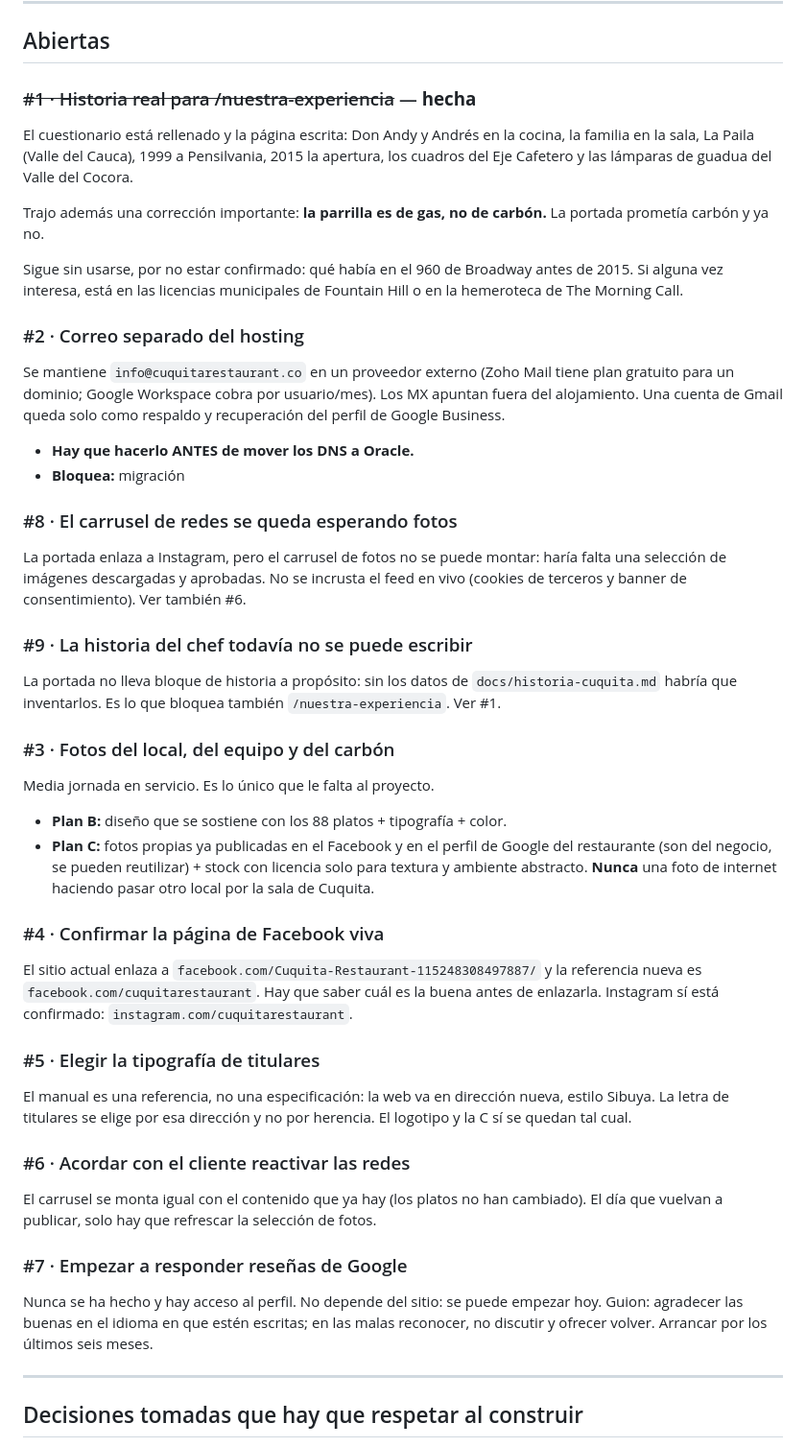
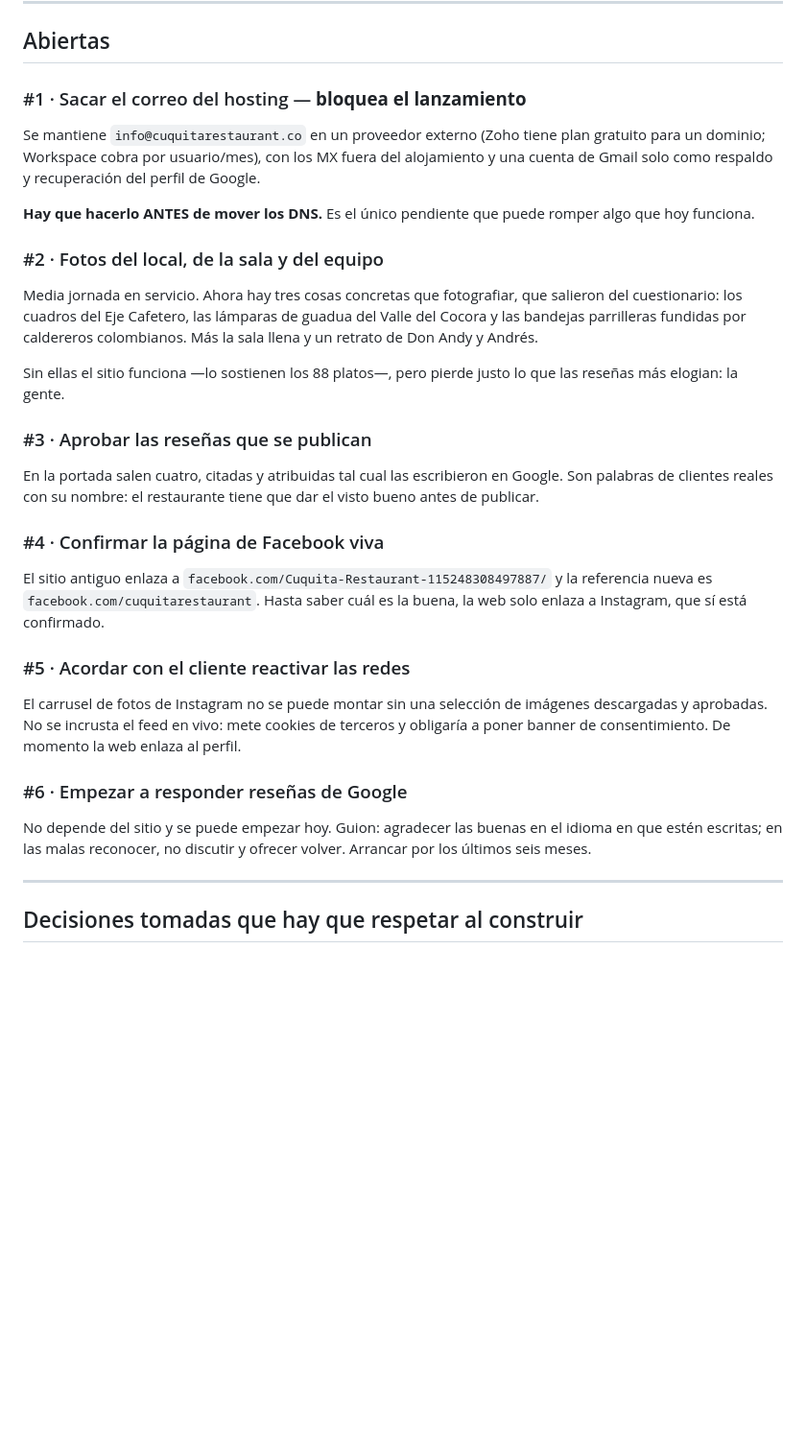
Before and after one commit to juanko6/cuquita-restaurant-web, a Markdown page: PENDIENTES.md, the part around one of its changes. Shown at 96% size. Rendered like a GitHub page; blank space fills up the shorter version.

Commit message:
docs: poner al día la lista de pendientes (#9)
Se habían quedado como abiertos la historia y la tipografía, que están hechas, y
la línea de la compresión estaba duplicada. Quedan seis, y solo uno bloquea el
lanzamiento: sacar el correo del hosting antes de tocar los DNS.

```diff
--- a/PENDIENTES.md
+++ b/PENDIENTES.md
@@ -11,73 +11,48 @@ Lo que queda son estas tareas.
 
 ## Abiertas
 
-### ~~#1 · Historia real para /nuestra-experiencia~~ — **hecha**
+### #1 · Sacar el correo del hosting — **bloquea el lanzamiento**
 
-El cuestionario está rellenado y la página escrita: Don Andy y Andrés en la cocina, la
-familia en la sala, La Paila (Valle del Cauca), 1999 a Pensilvania, 2015 la apertura, los
-cuadros del Eje Cafetero y las lámparas de guadua del Valle del Cocora.
+Se mantiene `info@cuquitarestaurant.co` en un proveedor externo (Zoho tiene plan gratuito
+para un dominio; Workspace cobra por usuario/mes), con los MX fuera del alojamiento y una
+cuenta de Gmail solo como respaldo y recuperación del perfil de Google.
 
-Trajo además una corrección importante: **la parrilla es de gas, no de carbón.** La
-portada prometía carbón y ya no.
+**Hay que hacerlo ANTES de mover los DNS.** Es el único pendiente que puede romper algo
+que hoy funciona.
 
-Sigue sin usarse, por no estar confirmado: qué había en el 960 de Broadway antes de 2015.
-Si alguna vez interesa, está en las licencias municipales de Fountain Hill o en la
-hemeroteca de The Morning Call.
+### #2 · Fotos del local, de la sala y del equipo
 
-### #2 · Correo separado del hosting
+Media jornada en servicio. Ahora hay tres cosas concretas que fotografiar, que salieron
+del cuestionario: los cuadros del Eje Cafetero, las lámparas de guadua del Valle del
+Cocora y las bandejas parrilleras fundidas por caldereros colombianos. Más la sala llena
+y un retrato de Don Andy y Andrés.
 
-Se mantiene `info@cuquitarestaurant.co` en un proveedor externo (Zoho Mail tiene plan
-gratuito para un dominio; Google Workspace cobra por usuario/mes). Los MX apuntan fuera
-del alojamiento. Una cuenta de Gmail queda solo como respaldo y recuperación del perfil
-de Google Business.
+Sin ellas el sitio funciona —lo sostienen los 88 platos—, pero pierde justo lo que las
+reseñas más elogian: la gente.
 
-- **Hay que hacerlo ANTES de mover los DNS a Oracle.**
-- **Bloquea:** migración
+### #3 · Aprobar las reseñas que se publican
 
-### #8 · El carrusel de redes se queda esperando fotos
-
-La portada enlaza a Instagram, pero el carrusel de fotos no se puede montar: haría falta
-una selección de imágenes descargadas y aprobadas. No se incrusta el feed en vivo (cookies
-de terceros y banner de consentimiento). Ver también #6.
-
-### #9 · La historia del chef todavía no se puede escribir
-
-La portada no lleva bloque de historia a propósito: sin los datos de
-`docs/historia-cuquita.md` habría que inventarlos. Es lo que bloquea también
-`/nuestra-experiencia`. Ver #1.
-
-### #3 · Fotos del local, del equipo y del carbón
-
-Media jornada en servicio. Es lo único que le falta al proyecto.
-
-- **Plan B:** diseño que se sostiene con los 88 platos + tipografía + color.
-- **Plan C:** fotos propias ya publicadas en el Facebook y en el perfil de Google del
-  restaurante (son del negocio, se pueden reutilizar) + stock con licencia solo para
-  textura y ambiente abstracto. **Nunca** una foto de internet haciendo pasar otro local
-  por la sala de Cuquita.
+En la portada salen cuatro, citadas y atribuidas tal cual las escribieron en Google. Son
+palabras de clientes reales con su nombre: el restaurante tiene que dar el visto bueno
+antes de publicar.
 
 ### #4 · Confirmar la página de Facebook viva
 
-El sitio actual enlaza a `facebook.com/Cuquita-Restaurant-115248308497887/` y la referencia
-nueva es `facebook.com/cuquitarestaurant`. Hay que saber cuál es la buena antes de enlazarla.
-Instagram sí está confirmado: `instagram.com/cuquitarestaurant`.
+El sitio antiguo enlaza a `facebook.com/Cuquita-Restaurant-115248308497887/` y la
+referencia nueva es `facebook.com/cuquitarestaurant`. Hasta saber cuál es la buena, la web
+solo enlaza a Instagram, que sí está confirmado.
 
-### #5 · Elegir la tipografía de titulares
+### #5 · Acordar con el cliente reactivar las redes
 
-El manual es una referencia, no una especificación: la web va en dirección nueva, estilo
-Sibuya. La letra de titulares se elige por esa dirección y no por herencia. El logotipo y
-la C sí se quedan tal cual.
+El carrusel de fotos de Instagram no se puede montar sin una selección de imágenes
+descargadas y aprobadas. No se incrusta el feed en vivo: mete cookies de terceros y
+obligaría a poner banner de consentimiento. De momento la web enlaza al perfil.
 
-### #6 · Acordar con el cliente reactivar las redes
+### #6 · Empezar a responder reseñas de Google
 
-El carrusel se monta igual con el contenido que ya hay (los platos no han cambiado). El día
-que vuelvan a publicar, solo hay que refrescar la selección de fotos.
-
-### #7 · Empezar a responder reseñas de Google
-
-Nunca se ha hecho y hay acceso al perfil. No depende del sitio: se puede empezar hoy.
-Guion: agradecer las buenas en el idioma en que estén escritas; en las malas reconocer,
-no discutir y ofrecer volver. Arrancar por los últimos seis meses.
+No depende del sitio y se puede empezar hoy. Guion: agradecer las buenas en el idioma en
+que estén escritas; en las malas reconocer, no discutir y ofrecer volver. Arrancar por los
+últimos seis meses.
 
 ---
 
```
Also changed, not shown: other parts of PENDIENTES.md (+15 -15 lines).
